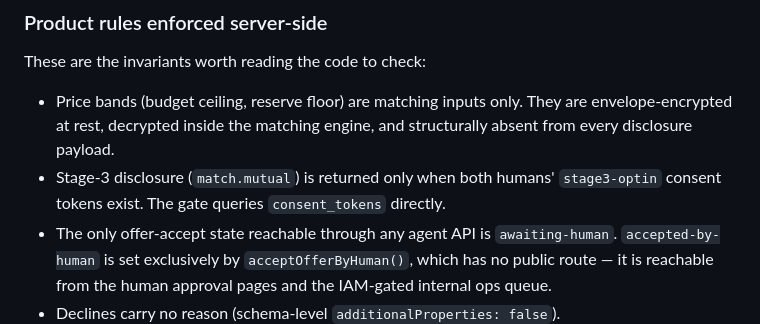
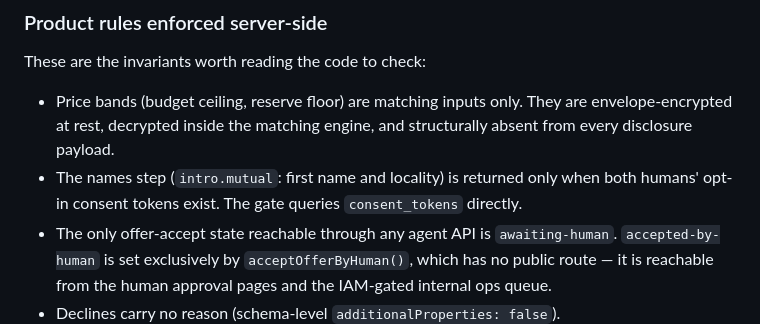
Before and after one commit to openswitchboard-ai/server, a Markdown page: README.md, the part around the change. Drawn GitHub-style.

Commit message:
README: the names step in current words

```diff
--- a/README.md
+++ b/README.md
@@ -71,8 +71,8 @@ These are the invariants worth reading the code to check:
 - Price bands (budget ceiling, reserve floor) are matching inputs only. They are
   envelope-encrypted at rest, decrypted inside the matching engine, and
   structurally absent from every disclosure payload.
-- Stage-3 disclosure (`match.mutual`) is returned only when both humans'
-  `stage3-optin` consent tokens exist. The gate queries `consent_tokens` directly.
+- The names step (`intro.mutual`: first name and locality) is returned only when
+  both humans' opt-in consent tokens exist. The gate queries `consent_tokens` directly.
 - The only offer-accept state reachable through any agent API is
   `awaiting-human`. `accepted-by-human` is set exclusively by
   `acceptOfferByHuman()`, which has no public route — it is reachable from the
```
